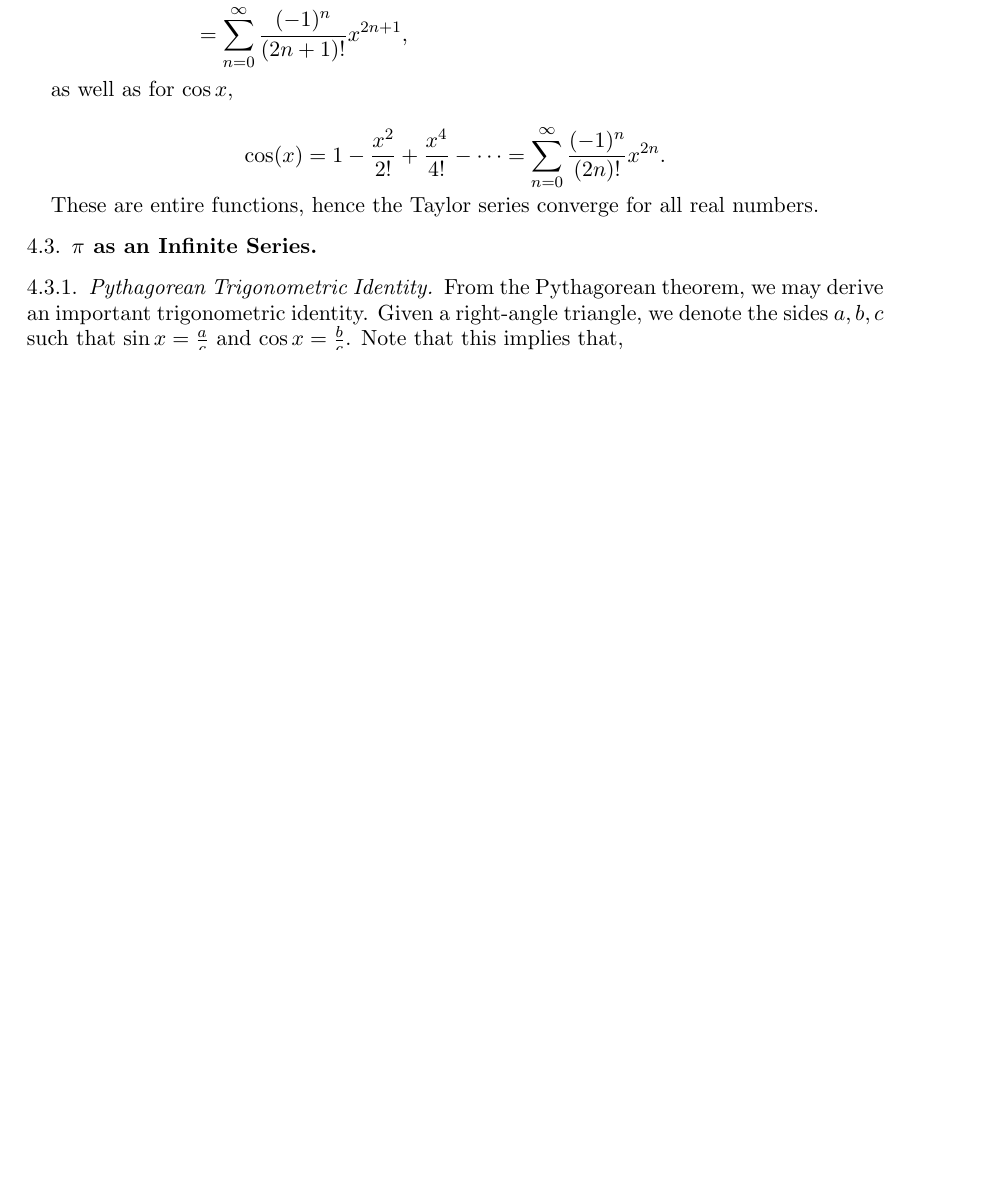
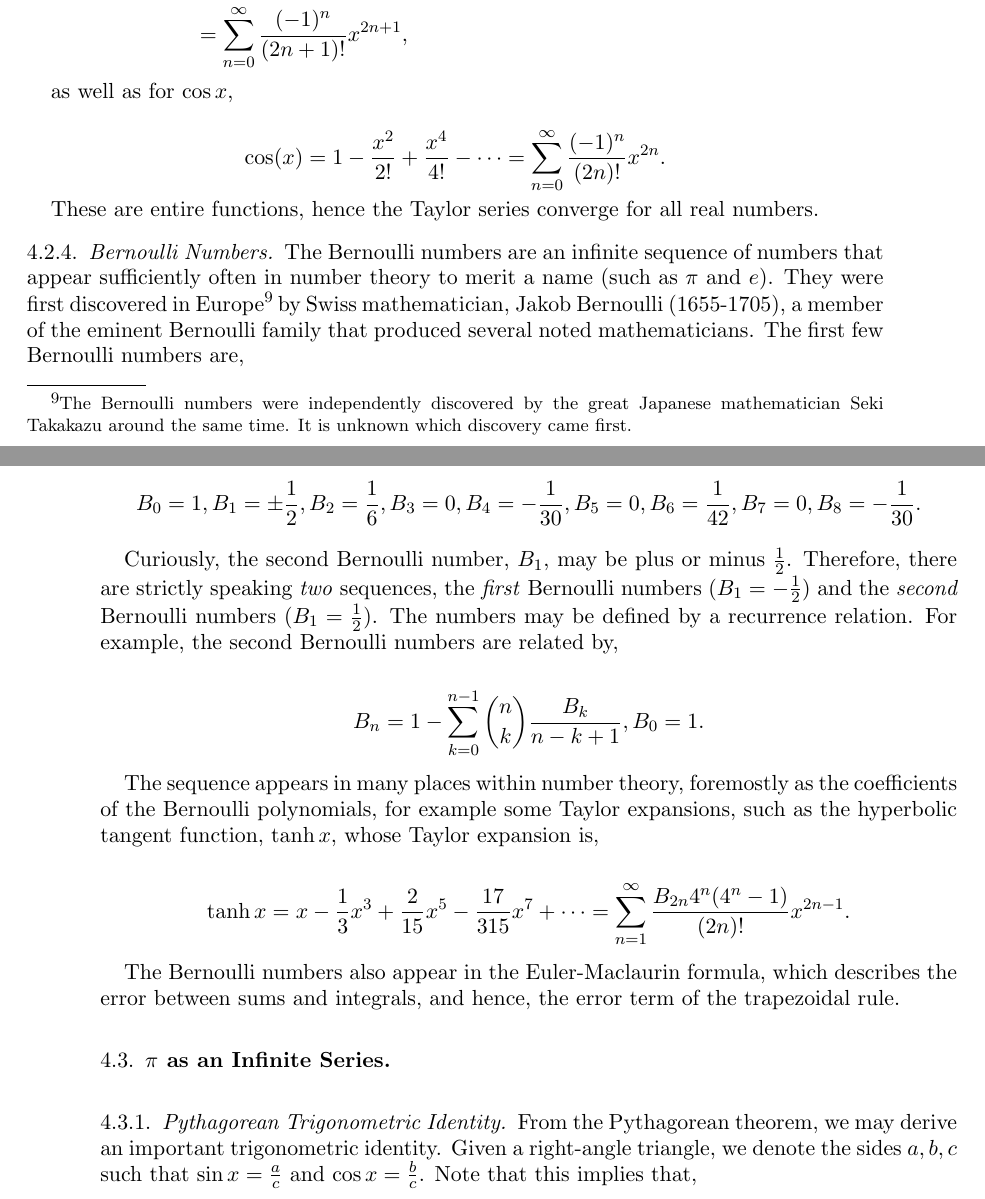
Before and after one commit to jcboyd/lastchancestats, a LaTeX paper (main.tex): part of page 17 of 82 before the commit and two parts of pages 17 and 18 of 83 after it, the two joined at a grey line, cut so that both start at the same text, the shorter picture padded with empty space. Compiled offline with pdfLaTeX.

Commit message:
first commit

```diff
--- a/main.tex
+++ b/main.tex
@@ -512,21 +512,21 @@ $$
 
 These are entire functions, hence the Taylor series converge for all real numbers.
 
-%\subsubsection{Bernoulli Numbers}
-%
-%The Bernoulli numbers are an infinite sequence of numbers that appear sufficiently often in number theory to merit a name (such as $\pi$ and $e$). They were first discovered in Europe\footnote{The Bernoulli numbers were independently discovered by the great Japanese mathematician Seki Takakazu around the same time. It is unknown which discovery came first.} by Swiss mathematician, Jakob Bernoulli (1655-1705), a member of the eminent Bernoulli family that produced several noted mathematicians. The first few Bernoulli numbers are,
-%
-%$$B_0 = 1, B_1 = \pm \frac{1}{2}, B_2 = \frac{1}{6}, B_3 = 0, B_4 = -\frac{1}{30}, B_5 = 0, B_6 = \frac{1}{42}, B_7 = 0, B_8 = -\frac{1}{30}.$$
-%
-%Curiously, the second Bernoulli number, $B_1$, may be plus or minus $\frac{1}{2}$. Therefore, there are strictly speaking \emph{two} sequences, the \emph{first} Bernoulli numbers ($B_1 = -\frac{1}{2}$) and the \emph{second} Bernoulli numbers ($B_1 = \frac{1}{2}$). The numbers may be defined by a recurrence relation. For example, the second Bernoulli numbers are related by,
-%
-%$$B_n = 1 - \sum_{k=0}^{n-1}{{{n}\choose{k}}}\frac{B_k}{n - k + 1}, B_0 = 1.$$
-%
-%The sequence appears in many places within number theory, for example some Taylor expansions, such as the hyperbolic function, $\tanh x$, whose Taylor expansion is,
-%
-%$$\tanh x = x - \frac{1}{3}x^3 + \frac{2}{15}x^5 - \frac{17}{315}x^7 + \cdots = \sum_{n=1}^{\infty}\frac{B_{2n}4^n(4^n-1)}{(2n)!}x^{2n-1}.$$
-%
-%The Bernoulli numbers also appear in the Euler-Maclaurin formula, and hence, the error term of the trapezoidal rule.
+\subsubsection{Bernoulli Numbers}
+
+The Bernoulli numbers are an infinite sequence of numbers that appear sufficiently often in number theory to merit a name (such as $\pi$ and $e$). They were first discovered in Europe\footnote{The Bernoulli numbers were independently discovered by the great Japanese mathematician Seki Takakazu around the same time. It is unknown which discovery came first.} by Swiss mathematician, Jakob Bernoulli (1655-1705), a member of the eminent Bernoulli family that produced several noted mathematicians. The first few Bernoulli numbers are,
+
+$$B_0 = 1, B_1 = \pm \frac{1}{2}, B_2 = \frac{1}{6}, B_3 = 0, B_4 = -\frac{1}{30}, B_5 = 0, B_6 = \frac{1}{42}, B_7 = 0, B_8 = -\frac{1}{30}.$$
+
+Curiously, the second Bernoulli number, $B_1$, may be plus or minus $\frac{1}{2}$. Therefore, there are strictly speaking \emph{two} sequences, the \emph{first} Bernoulli numbers ($B_1 = -\frac{1}{2}$) and the \emph{second} Bernoulli numbers ($B_1 = \frac{1}{2}$). The numbers may be defined by a recurrence relation. For example, the second Bernoulli numbers are related by,
+
+$$B_n = 1 - \sum_{k=0}^{n-1}{{{n}\choose{k}}}\frac{B_k}{n - k + 1}, B_0 = 1.$$
+
+The sequence appears in many places within number theory, foremostly as the coefficients of the Bernoulli polynomials, for example some Taylor expansions, such as the hyperbolic tangent function, $\tanh x$, whose Taylor expansion is,
+
+$$\tanh x = x - \frac{1}{3}x^3 + \frac{2}{15}x^5 - \frac{17}{315}x^7 + \cdots = \sum_{n=1}^{\infty}\frac{B_{2n}4^n(4^n-1)}{(2n)!}x^{2n-1}.$$
+
+The Bernoulli numbers also appear in the Euler-Maclaurin formula, which describes the error between sums and integrals, and hence, the error term of the trapezoidal rule.
 
 \subsection{$\pi$ as an Infinite Series}
 
```
Also changed, not shown: Figures/universalapproximater.pdf, main.tex (4 more changed lines), 2 other files.
